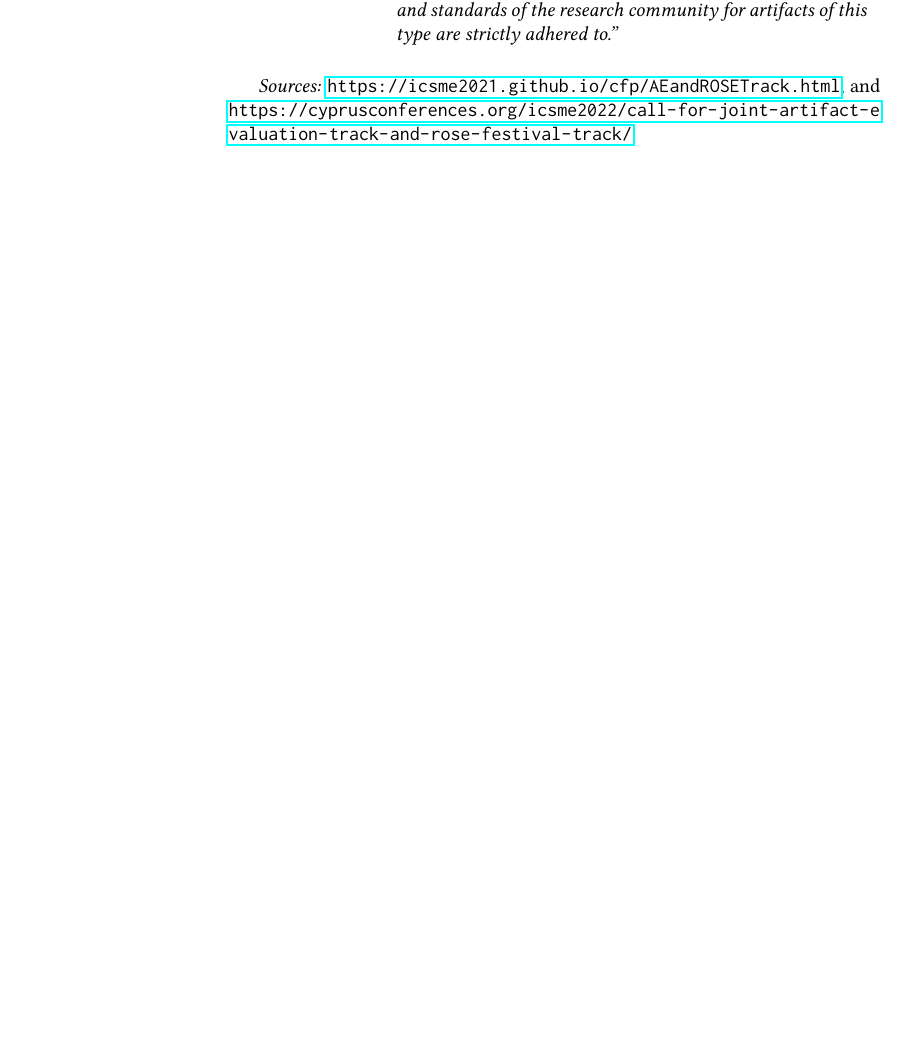
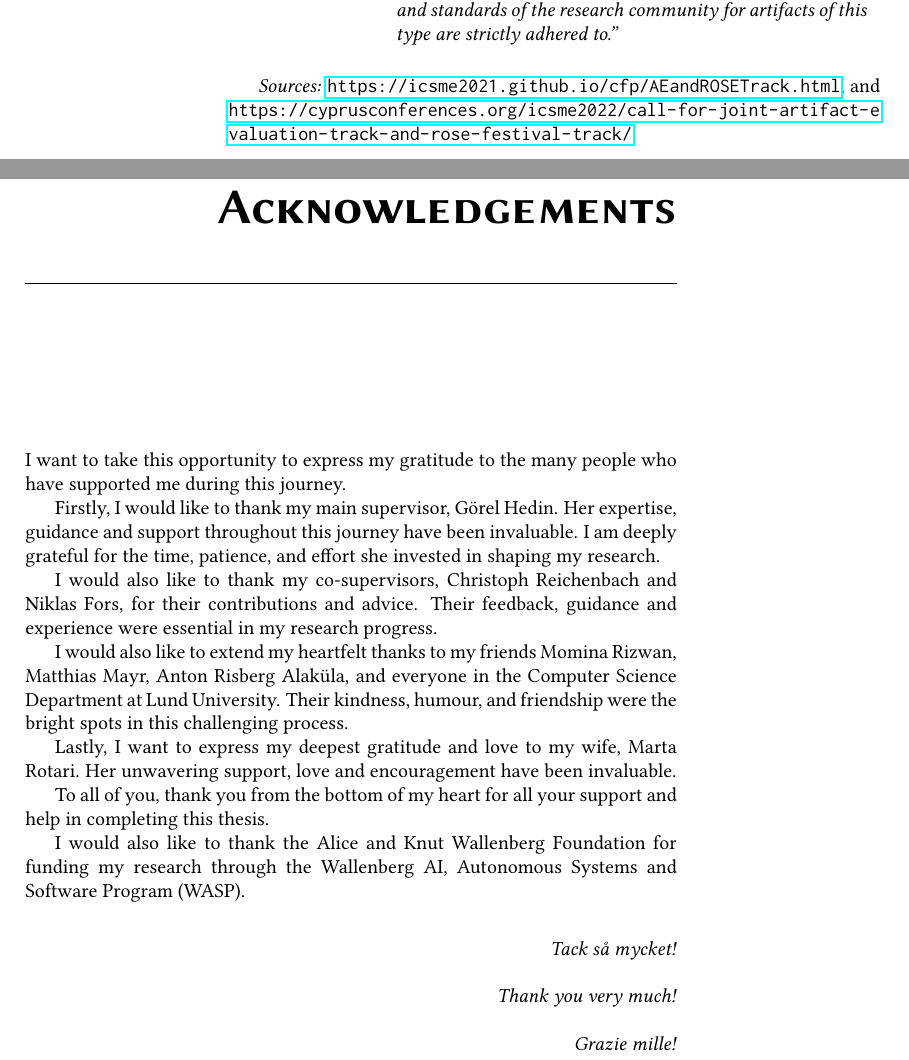
Before and after one commit to IdrissRio/Thesis, a LaTeX thesis (thesis.tex, which reads kappa/aknowledgements.tex): part of page 6 of 101 before the commit and two parts of pages 6 and 7 of 105 after it, the two joined at a grey line, cut so that both start at the same text, the shorter picture padded with empty space. Compiled offline with pdfLaTeX.

Commit message:
Added Aknowledgment

```diff
--- /dev/null
+++ b/kappa/aknowledgements.tex
@@ -0,0 +1,33 @@
+\chapter{Acknowledgements}
+\label{chap:acknowledgements}
+I want to take this opportunity to express my gratitude to the many people who
+have supported me during this journey.
+
+Firstly, I would like to thank my main supervisor,
+G\"{o}rel Hedin. Her expertise, guidance and support throughout this journey have been invaluable.
+I am deeply grateful for the time, patience, and effort she invested in shaping my research.
+
+I would also like to thank my co-supervisors, Christoph Reichenbach and Niklas Fors,
+for their contributions and advice. Their feedback, guidance and experience were essential
+in my research progress.
+
+I would also like to extend my heartfelt thanks to my friends Momina Rizwan,
+Matthias Mayr, Anton Risberg Alak\"{u}la, and everyone in the Computer Science
+Department at Lund University. Their kindness, humour, and friendship were the
+bright spots in this challenging process.
+
+Lastly, I want to express my deepest gratitude and love to my wife, Marta Rotari.
+Her unwavering support, love and encouragement have been invaluable.
+
+To all of you, thank you from the bottom of my heart for all your support and help
+in completing this thesis.
+
+I would also like to thank the Alice and Knut Wallenberg Foundation for funding my
+research through the Wallenberg AI, Autonomous Systems and Software Program (WASP).\\[5pt]
+
+
+\hfill \emph{Tack s\r{a} mycket!}\\
+
+\hfill \emph{Thank you very much!}\\
+
+\hfill \emph{Grazie mille!}\\
```
Also changed, not shown: thesis.tex (+1 -0 lines).
